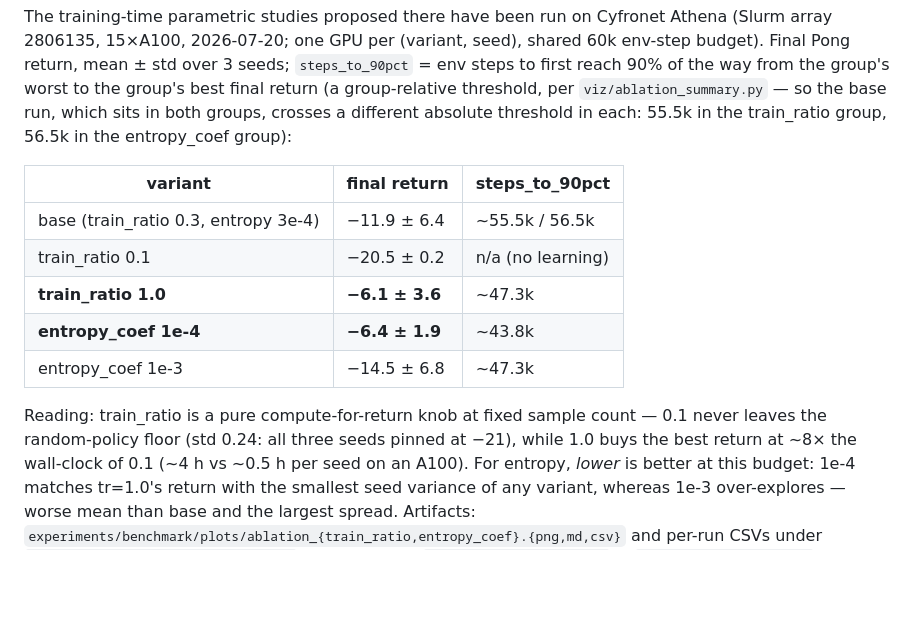
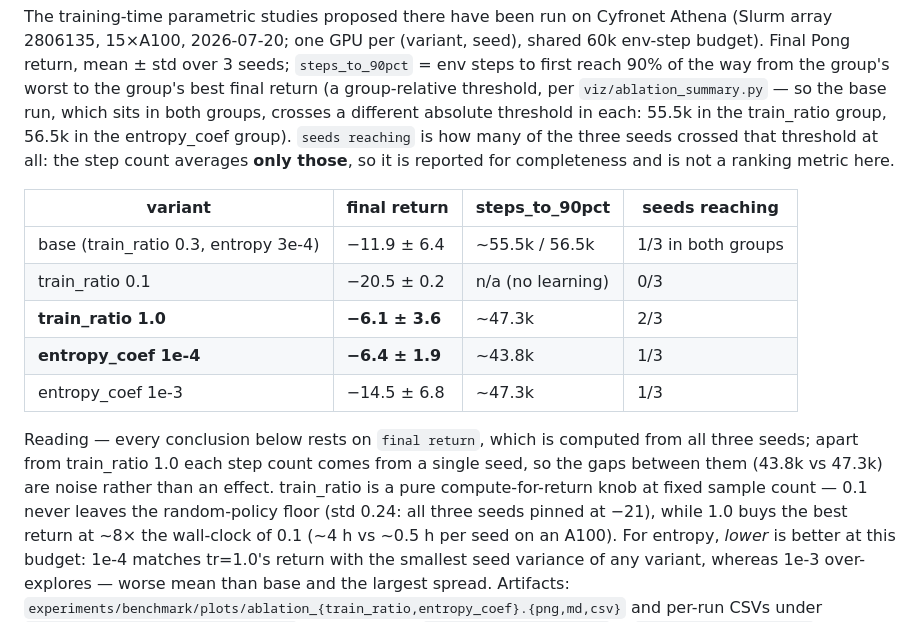
Before and after one commit to Grzmro/dreamer-rssm, a Markdown page: RESULTS.md, the part around the change. Drawn GitHub-style; blank space fills up the shorter version.

Commit message:
docs(phase4): RESULTS.md -- steps_to_90pct now states its seed coverage
Regenerating the tables with the fixed viz/ablation_summary.py against the
existing Cyfronet CSVs shows every published step count was averaged over a
subset of seeds: base 1/3 in both groups, tr1.0 2/3, ent1e-4 1/3, ent1e-3
1/3, tr0.1 0/3. The old table presented ~43.8k (ent1e-4) next to ~47.3k
(ent1e-3) as if comparable, when each came from one seed of three.

Adds the seeds-reaching column and says plainly that the conclusions rest on
final return, which is computed from all three seeds and is unchanged.

```diff
--- a/RESULTS.md
+++ b/RESULTS.md
@@ -121,18 +121,24 @@ mean ± std over 3 seeds; `steps_to_90pct` = env steps to first reach 90%
 of the way from the group's worst to the group's best final return (a
 group-relative threshold, per `viz/ablation_summary.py` — so the base run,
 which sits in both groups, crosses a different absolute threshold in each:
-55.5k in the train_ratio group, 56.5k in the entropy_coef group):
+55.5k in the train_ratio group, 56.5k in the entropy_coef group).
+`seeds reaching` is how many of the three seeds crossed that threshold at
+all: the step count averages **only those**, so it is reported for
+completeness and is not a ranking metric here.
 
-| variant | final return | steps_to_90pct |
-|---|---|---|
-| base (train_ratio 0.3, entropy 3e-4) | −11.9 ± 6.4 | ~55.5k / 56.5k |
-| train_ratio 0.1 | −20.5 ± 0.2 | n/a (no learning) |
-| **train_ratio 1.0** | **−6.1 ± 3.6** | ~47.3k |
-| **entropy_coef 1e-4** | **−6.4 ± 1.9** | ~43.8k |
-| entropy_coef 1e-3 | −14.5 ± 6.8 | ~47.3k |
+| variant | final return | steps_to_90pct | seeds reaching |
+|---|---|---|---|
+| base (train_ratio 0.3, entropy 3e-4) | −11.9 ± 6.4 | ~55.5k / 56.5k | 1/3 in both groups |
+| train_ratio 0.1 | −20.5 ± 0.2 | n/a (no learning) | 0/3 |
+| **train_ratio 1.0** | **−6.1 ± 3.6** | ~47.3k | 2/3 |
+| **entropy_coef 1e-4** | **−6.4 ± 1.9** | ~43.8k | 1/3 |
+| entropy_coef 1e-3 | −14.5 ± 6.8 | ~47.3k | 1/3 |
 
-Reading: train_ratio is a pure compute-for-return knob at fixed sample
-count — 0.1 never leaves the random-policy floor (std 0.24: all three
+Reading — every conclusion below rests on `final return`, which is computed
+from all three seeds; apart from train_ratio 1.0 each step count comes from
+a single seed, so the gaps between them (43.8k vs 47.3k) are noise rather
+than an effect. train_ratio is a pure compute-for-return knob at fixed
+sample count — 0.1 never leaves the random-policy floor (std 0.24: all three
 seeds pinned at −21), while 1.0 buys the best return at ~8× the
 wall-clock of 0.1 (~4 h vs ~0.5 h per seed on an A100). For entropy,
 *lower* is better at this budget: 1e-4 matches tr=1.0's return with the
```
